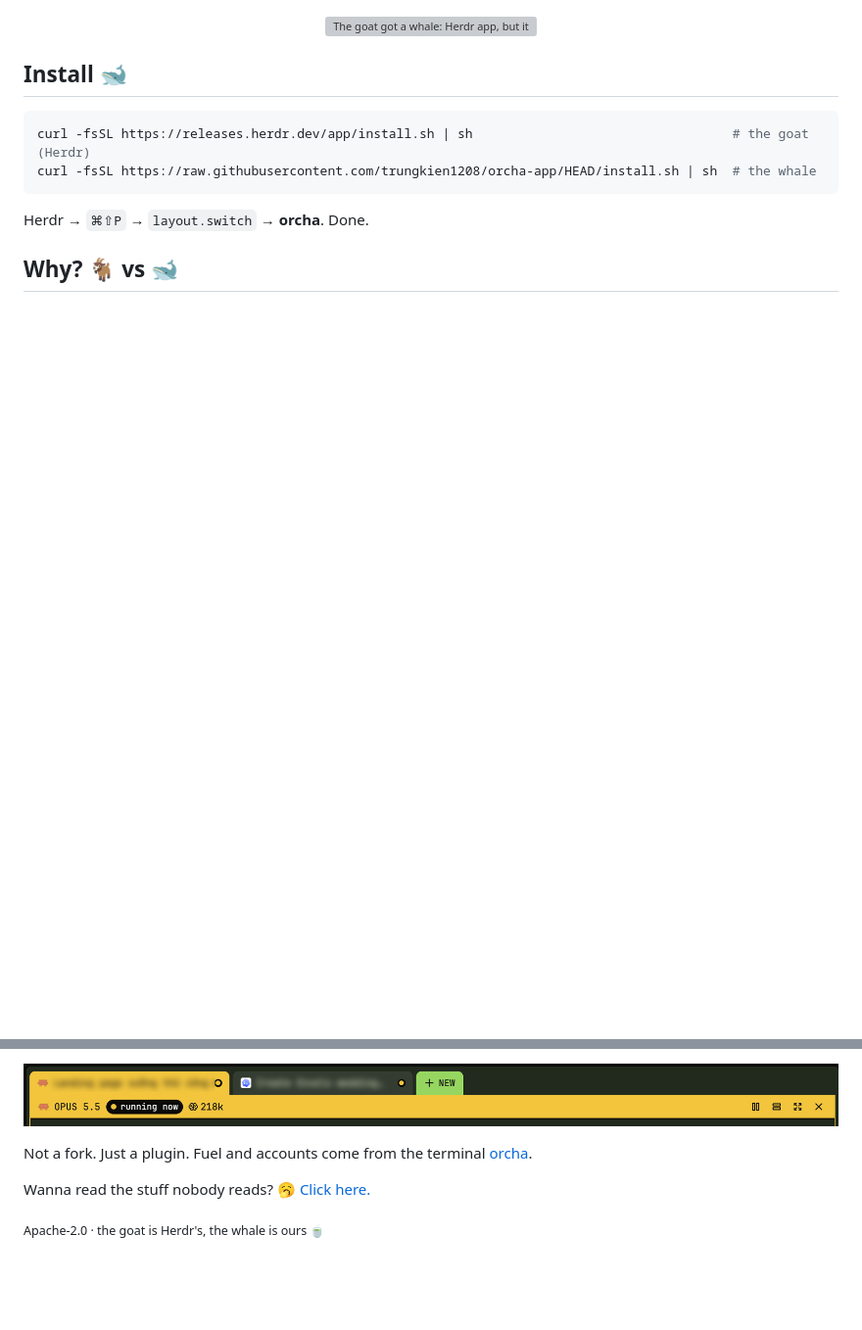
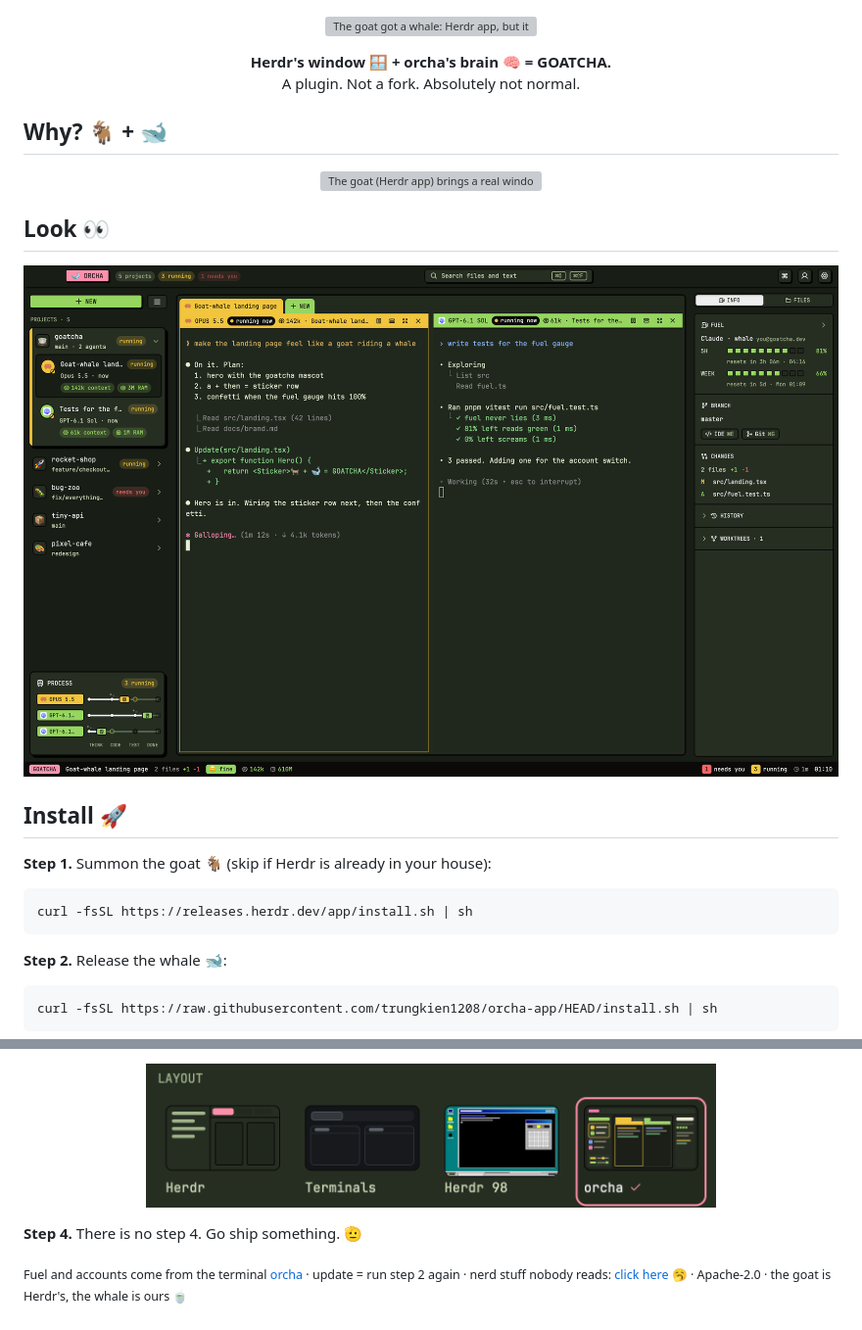
Before and after one commit to trungkien1208/orcha-app, a Markdown page: README.md, 2 parts joined by grey strips. Shown at 98% size. Drawn GitHub-style; pictures changed too: docs/cockpit.png (added), docs/layout.png (added), docs/tabs.png (deleted); blank space fills up the shorter version; grey boxes are pictures that could not be loaded.

Commit message:
docs: GOATCHA, a real screenshot, a crazier install
- why: the goat brings the window, the whale the brain, GOATCHA has both,
  drawn with the app's icons
- a full screenshot of the cockpit (demo projects, no real data)
- install in steps, with the layout picker
- the orcha layout has a preview in Herdr's layout picker

Co-Authored-By: Claude Opus 5.5 <noreply@anthropic.com>

````diff
--- a/README.md
+++ b/README.md
@@ -1,13 +1,26 @@
 <p align="center"><img src="docs/banner.svg" alt="The goat got a whale: Herdr app, but it slaps." width="100%" /></p>
 
-## Install 🐋
+<p align="center"><b>Herdr's window 🪟 + orcha's brain 🧠 = GOATCHA.</b><br/>A plugin. Not a fork. Absolutely not normal.</p>
+
+## Why? 🐐 + 🐋
+
+<p align="center"><img src="docs/why.svg" alt="The goat (Herdr app) brings a real window, terminals that never die, GPU speed and mods, but no brain. The whale (orcha) brings every agent at a glance, PROCESS trains, fuel and account switch, find, files and links, but no window. Together: GOATCHA, orcha-app." width="100%" /></p>
+
+## Look 👀
+
+<p align="center"><img src="docs/cockpit.png" alt="orcha-app: projects and agents on the left, two agents side by side in folder tabs, PROCESS trains, fuel and git on the right" width="100%" /></p>
+
+## Install 🚀
+
+**Step 1.** Summon the goat 🐐 (skip if Herdr is already in your house):
 
 ```sh
-curl -fsSL https://releases.herdr.dev/app/install.sh | sh                                  # the goat (Herdr)
-curl -fsSL https://raw.githubusercontent.com/trungkien1208/orcha-app/HEAD/install.sh | sh  # the whale
+curl -fsSL https://releases.herdr.dev/app/install.sh | sh
 ```
 
-Herdr → `⌘⇧P` → `layout.switch` → **orcha**. Done.
+**Step 2.** Release the whale 🐋:
 
-## Why? 🐐 vs 🐋
+```sh
+curl -fsSL https://raw.githubusercontent.com/trungkien1208/orcha-app/HEAD/install.sh | sh
+```
 
@@ -15,8 +28,6 @@ Herdr → `⌘⇧P` → `layout.switch` → **orcha**. Done.
 
-<p align="center"><img src="docs/tabs.png" alt="orcha-app: folder tabs in each agent's color" width="100%" /></p>
+<p align="center"><img src="docs/layout.png" alt="Herdr's layout picker with orcha selected" width="70%" /></p>
 
-Not a fork. Just a plugin. Fuel and accounts come from the terminal [orcha](https://github.com/trungkien1208/orcha).
+**Step 4.** There is no step 4. Go ship something. 🫡
 
-Wanna read the stuff nobody reads? 🥱 [Click here.](docs/BORING.md)
-
-<sub>Apache-2.0 · the goat is Herdr's, the whale is ours 🍵</sub>
+<sub>Fuel and accounts come from the terminal [orcha](https://github.com/trungkien1208/orcha) · update = run step 2 again · nerd stuff nobody reads: [click here 🥱](docs/BORING.md) · Apache-2.0 · the goat is Herdr's, the whale is ours 🍵</sub>
````
Also changed, not shown: other parts of README.md (+1 -1 lines), 4 other files.
